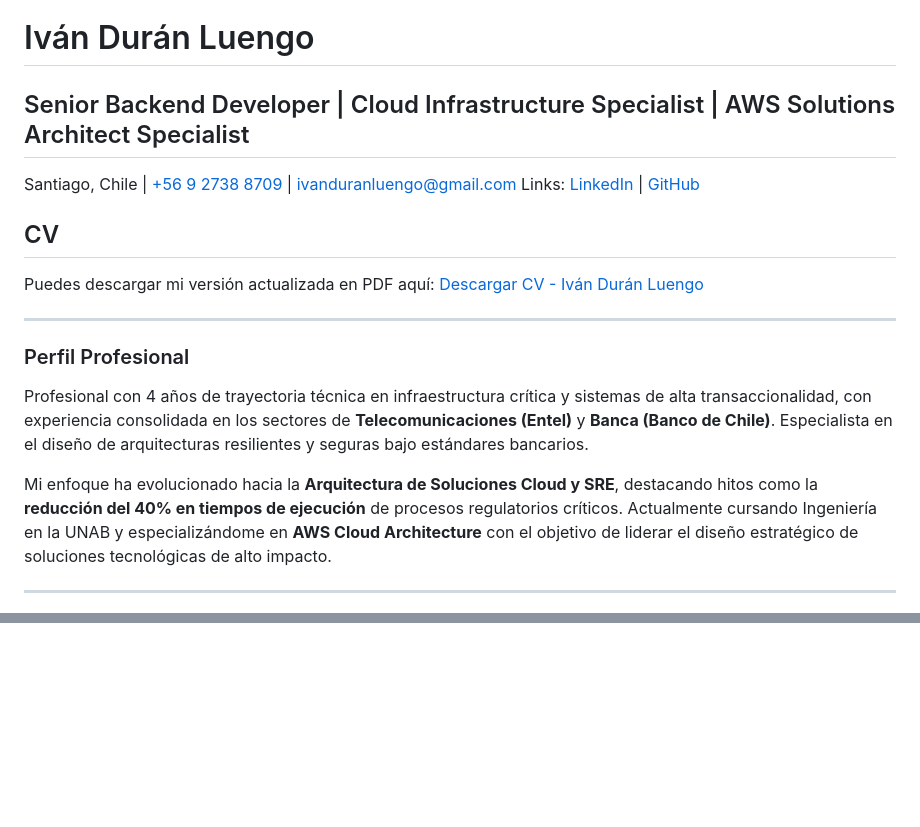
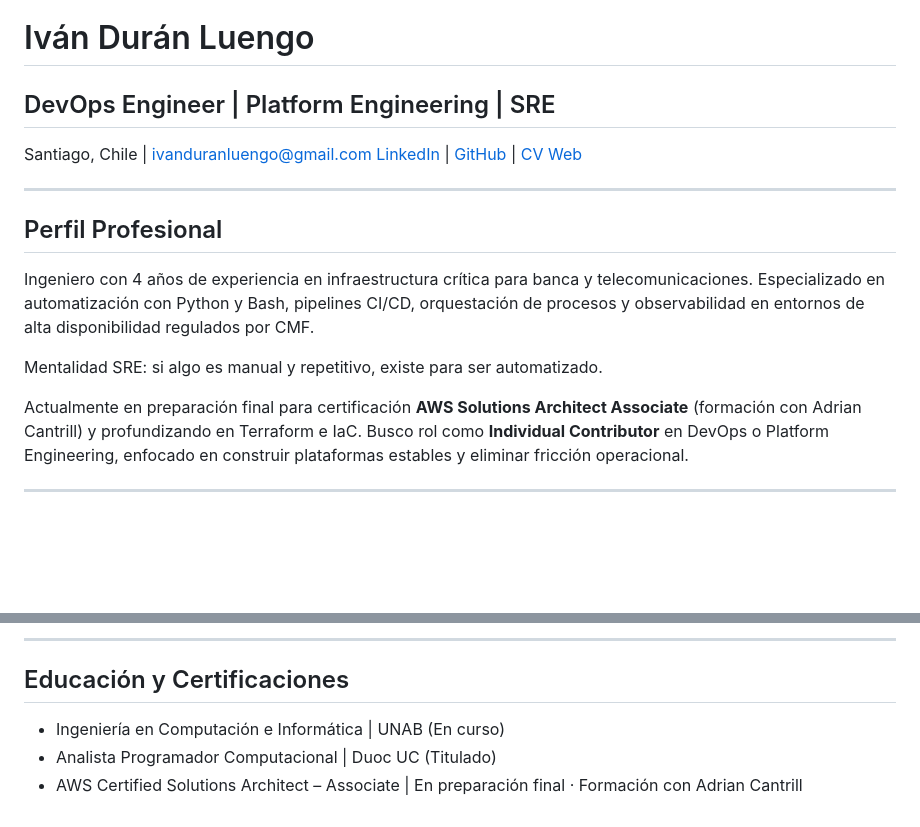
Before and after one commit to ElGlitches/ivan-duran-cv, a Markdown page: README.md, 2 parts joined by grey strips. Rendered like a GitHub page; blank space fills up the shorter version.

```diff
--- a/README.md
+++ b/README.md
@@ -1,17 +1,17 @@
 # Iván Durán Luengo
-## Senior Backend Developer | Cloud Infrastructure Specialist | AWS Solutions Architect Specialist
+## DevOps Engineer | Platform Engineering | SRE
 
-Santiago, Chile | [+56 9 2738 8709](tel:+56927388709) | [ivanduranluengo@gmail.com](mailto:ivanduranluengo@gmail.com)
-Links: [LinkedIn](https://www.linkedin.com/in/ivan-duran) | [GitHub](https://github.com/ElGlitches)
-## CV
-Puedes descargar mi versión actualizada en PDF aquí:
-[ Descargar CV - Iván Durán Luengo](./docs/Ivan_Duran_Luengo.pdf)
+Santiago, Chile | [ivanduranluengo@gmail.com](mailto:ivanduranluengo@gmail.com)
+[LinkedIn](https://www.linkedin.com/in/ivan-duran) | [GitHub](https://github.com/ElGlitches) | [CV Web](https://elglitches.github.io/ivan-duran-cv/)
 
 ---
 
-###  Perfil Profesional
-Profesional con 4 años de trayectoria técnica en infraestructura crítica y sistemas de alta transaccionalidad, con experiencia consolidada en los sectores de <strong>Telecomunicaciones (Entel)</strong> y <strong>Banca (Banco de Chile)</strong>. Especialista en el diseño de arquitecturas resilientes y seguras bajo estándares bancarios.
+## Perfil Profesional
 
-Mi enfoque ha evolucionado hacia la <strong>Arquitectura de Soluciones Cloud y SRE</strong>, destacando hitos como la <strong>reducción del 40% en tiempos de ejecución</strong> de procesos regulatorios críticos. Actualmente cursando Ingeniería en la UNAB y especializándome en <strong>AWS Cloud Architecture</strong> con el objetivo de liderar el diseño estratégico de soluciones tecnológicas de alto impacto.
+Ingeniero con 4 años de experiencia en infraestructura crítica para banca y telecomunicaciones. Especializado en automatización con Python y Bash, pipelines CI/CD, orquestación de procesos y observabilidad en entornos de alta disponibilidad regulados por CMF.
+
+Mentalidad SRE: si algo es manual y repetitivo, existe para ser automatizado.
+
+Actualmente en preparación final para certificación **AWS Solutions Architect Associate** (formación con Adrian Cantrill) y profundizando en Terraform e IaC. Busco rol como **Individual Contributor** en DevOps o Platform Engineering, enfocado en construir plataformas estables y eliminar fricción operacional.
 
 ---
@@ -104,0 +105,7 @@ graph LR
+---
+
+## Educación y Certificaciones
+
+- Ingeniería en Computación e Informática | UNAB (En curso)
+- Analista Programador Computacional | Duoc UC (Titulado)
+- AWS Certified Solutions Architect – Associate | En preparación final · Formación con Adrian Cantrill
```
Also changed, not shown: other parts of README.md (+54 -54 lines).
